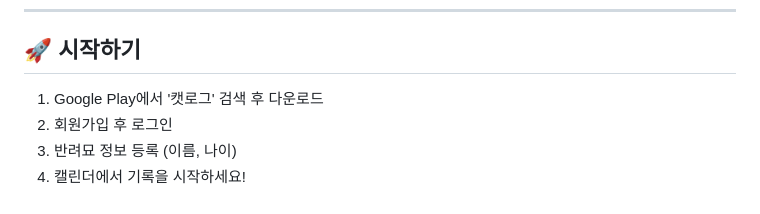
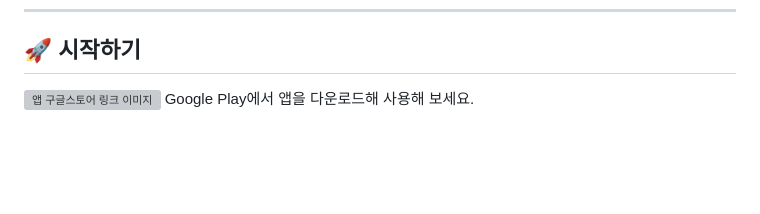
Before and after one commit to AYFG/CatLog, a Markdown page: README.md, the part around the change. Drawn GitHub-style; blank space fills up the shorter version; grey boxes are pictures that could not be loaded.

```diff
--- a/README.md
+++ b/README.md
@@ -186,7 +186,5 @@
 ---
 ## 🚀 시작하기
 
-1. Google Play에서 '캣로그' 검색 후 다운로드 <br/>
-2. 회원가입 후 로그인 <br/>
-3. 반려묘 정보 등록 (이름, 나이) <br/>
-4. 캘린더에서 기록을 시작하세요!
+[![앱 구글스토어 링크 이미지](https://github.com/user-attachments/assets/2d4759d8-28e9-4bb8-9255-e76a27630d77)](https://play.google.com/store/apps/details?id=com.anonymous.CatLog)
+Google Play에서 앱을 다운로드해 사용해 보세요.
```
